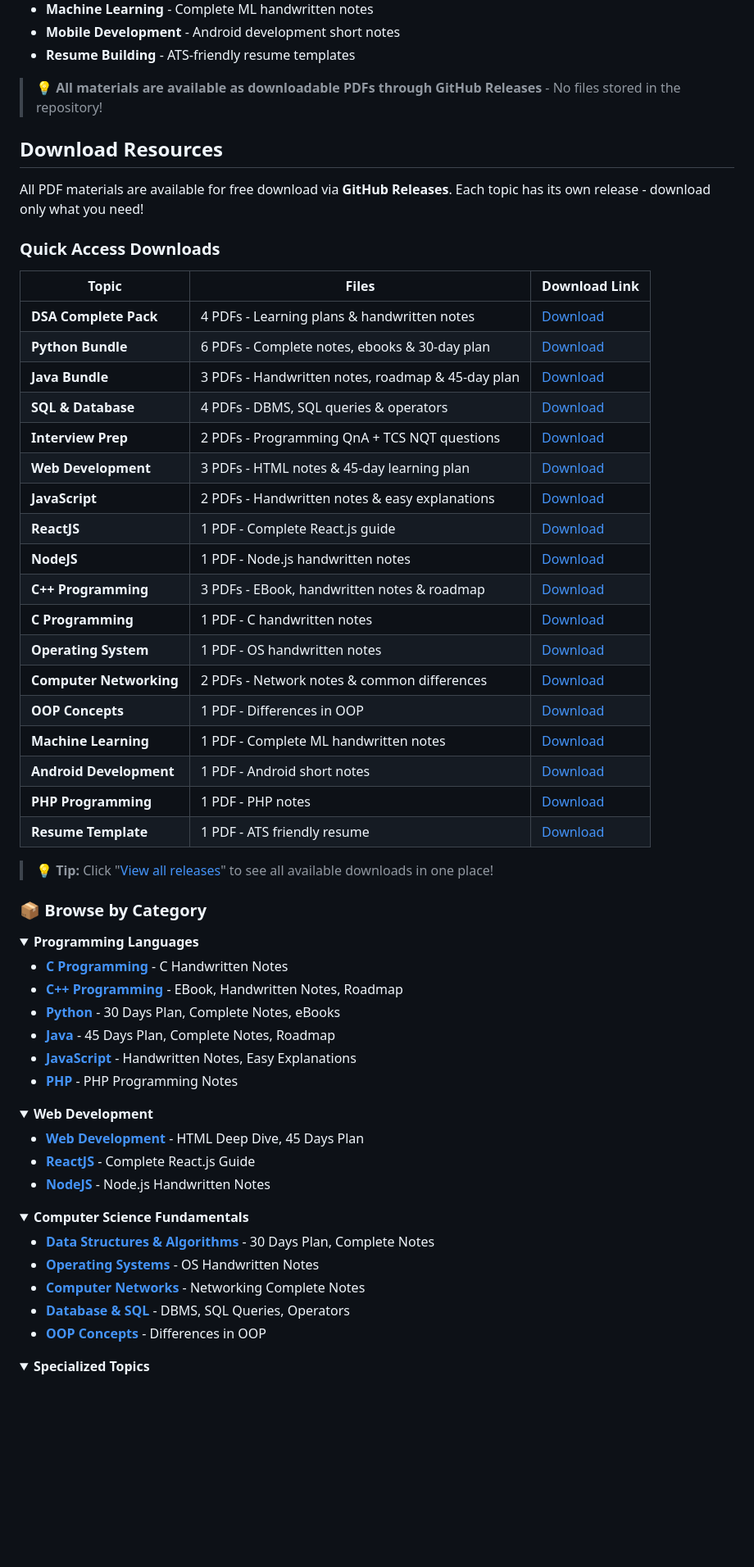
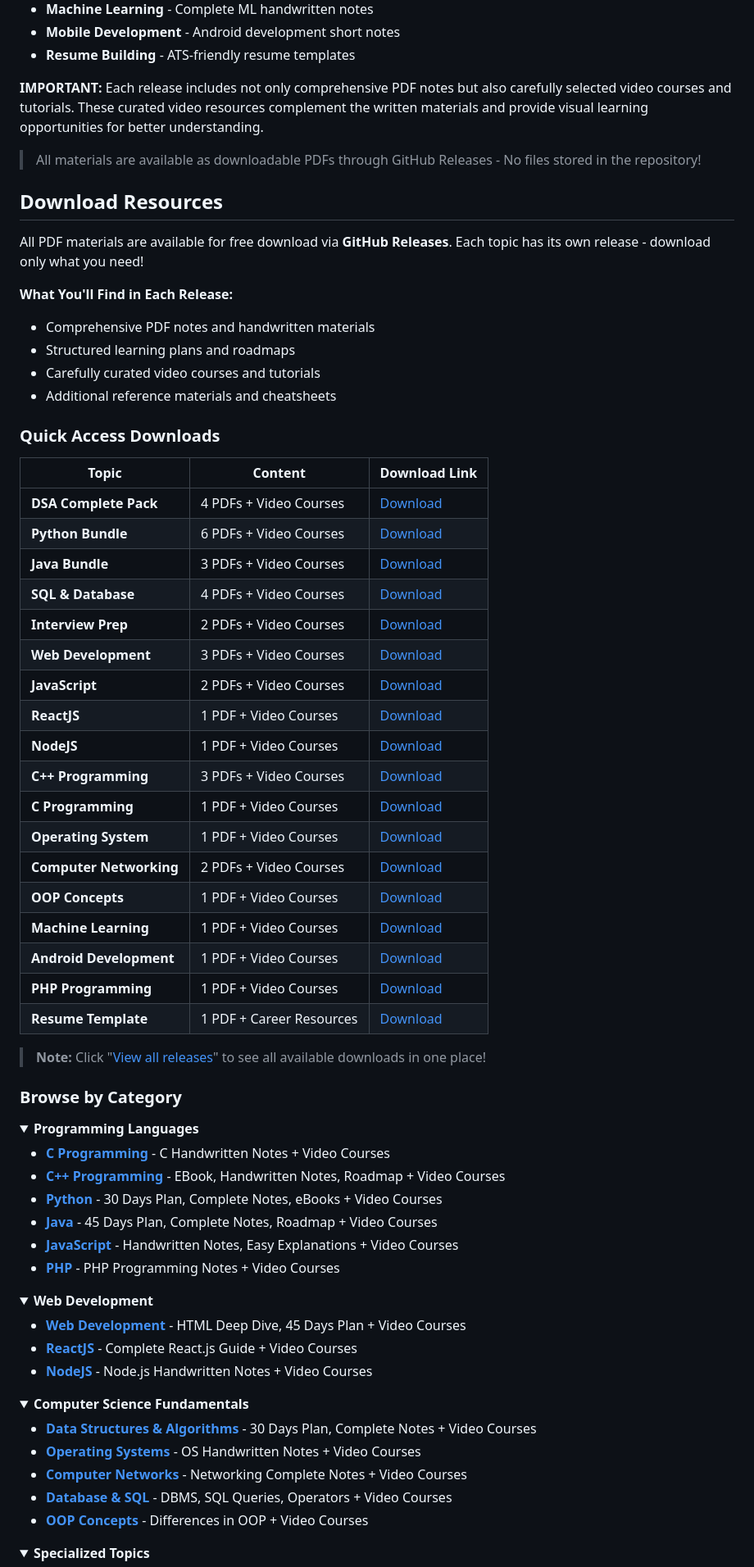
Before and after one commit to Mohammad-Faiz-Cloud-Engineer/Complete-Coding-Resources-Hub, a Markdown page: README.md, the part around one of its changes. Shown at 82% size. Drawn GitHub-style; folded sections open; blank space fills up the shorter version.

Commit message:
Enhance README with video course details and clarity
Updated README to include video courses alongside PDF resources and improved clarity in instructions.

```diff
--- a/README.md
+++ b/README.md
@@ -20,68 +20,76 @@ This repository is a carefully curated collection of high-quality educational ma
 - **Mobile Development** - Android development short notes
 - **Resume Building** - ATS-friendly resume templates
 
-> 💡 **All materials are available as downloadable PDFs through GitHub Releases** - No files stored in the repository!
+**IMPORTANT:** Each release includes not only comprehensive PDF notes but also carefully selected video courses and tutorials. These curated video resources complement the written materials and provide visual learning opportunities for better understanding.
+
+> All materials are available as downloadable PDFs through GitHub Releases - No files stored in the repository!
 
 ## Download Resources
 
 All PDF materials are available for free download via **GitHub Releases**. Each topic has its own release - download only what you need!
 
+**What You'll Find in Each Release:**
+- Comprehensive PDF notes and handwritten materials
+- Structured learning plans and roadmaps
+- Carefully curated video courses and tutorials
+- Additional reference materials and cheatsheets
+
 ### Quick Access Downloads
 
-| Topic | Files | Download Link |
-|-------|-------|---------------|
-| **DSA Complete Pack** | 4 PDFs - Learning plans & handwritten notes | [Download](https://github.com/Mohammad-Faiz-Cloud-Engineer/Complete-Coding-Resources-Hub/releases/tag/v1.0-dsa) |
-| **Python Bundle** | 6 PDFs - Complete notes, ebooks & 30-day plan | [Download](https://github.com/Mohammad-Faiz-Cloud-Engineer/Complete-Coding-Resources-Hub/releases/tag/v1.0-python) |
-| **Java Bundle** | 3 PDFs - Handwritten notes, roadmap & 45-day plan | [Download](https://github.com/Mohammad-Faiz-Cloud-Engineer/Complete-Coding-Resources-Hub/releases/tag/v1.0-java) |
-| **SQL & Database** | 4 PDFs - DBMS, SQL queries & operators | [Download](https://github.com/Mohammad-Faiz-Cloud-Engineer/Complete-Coding-Resources-Hub/releases/tag/v1.0-sql) |
-| **Interview Prep** | 2 PDFs - Programming QnA + TCS NQT questions | [Download](https://github.com/Mohammad-Faiz-Cloud-Engineer/Complete-Coding-Resources-Hub/releases/tag/v1.0-interview) |
-| **Web Development** | 3 PDFs - HTML notes & 45-day learning plan | [Download](https://github.com/Mohammad-Faiz-Cloud-Engineer/Complete-Coding-Resources-Hub/releases/tag/v1.0-webdev) |
-| **JavaScript** | 2 PDFs - Handwritten notes & easy explanations | [Download](https://github.com/Mohammad-Faiz-Cloud-Engineer/Complete-Coding-Resources-Hub/releases/tag/v1.0-javascript) |
-| **ReactJS** | 1 PDF - Complete React.js guide | [Download](https://github.com/Mohammad-Faiz-Cloud-Engineer/Complete-Coding-Resources-Hub/releases/tag/v1.0-react) |
-| **NodeJS** | 1 PDF - Node.js handwritten notes | [Download](https://github.com/Mohammad-Faiz-Cloud-Engineer/Complete-Coding-Resources-Hub/releases/tag/v1.0-nodejs) |
-| **C++ Programming** | 3 PDFs - EBook, handwritten notes & roadmap | [Download](https://github.com/Mohammad-Faiz-Cloud-Engineer/Complete-Coding-Resources-Hub/releases/tag/v1.0-cpp) |
-| **C Programming** | 1 PDF - C handwritten notes | [Download](https://github.com/Mohammad-Faiz-Cloud-Engineer/Complete-Coding-Resources-Hub/releases/tag/v1.0-c) |
-| **Operating System** | 1 PDF - OS handwritten notes | [Download](https://github.com/Mohammad-Faiz-Cloud-Engineer/Complete-Coding-Resources-Hub/releases/tag/v1.0-os) |
-| **Computer Networking** | 2 PDFs - Network notes & common differences | [Download](https://github.com/Mohammad-Faiz-Cloud-Engineer/Complete-Coding-Resources-Hub/releases/tag/v1.0-networking) |
-| **OOP Concepts** | 1 PDF - Differences in OOP | [Download](https://github.com/Mohammad-Faiz-Cloud-Engineer/Complete-Coding-Resources-Hub/releases/tag/v1.0-oop) |
-| **Machine Learning** | 1 PDF - Complete ML handwritten notes | [Download](https://github.com/Mohammad-Faiz-Cloud-Engineer/Complete-Coding-Resources-Hub/releases/tag/v1.0-ml) |
-| **Android Development** | 1 PDF - Android short notes | [Download](https://github.com/Mohammad-Faiz-Cloud-Engineer/Complete-Coding-Resources-Hub/releases/tag/v1.0-android) |
-| **PHP Programming** | 1 PDF - PHP notes | [Download](https://github.com/Mohammad-Faiz-Cloud-Engineer/Complete-Coding-Resources-Hub/releases/tag/v1.0-php) |
-| **Resume Template** | 1 PDF - ATS friendly resume | [Download](https://github.com/Mohammad-Faiz-Cloud-Engineer/Complete-Coding-Resources-Hub/releases/tag/v1.0-resume) |
+| Topic | Content | Download Link |
+|-------|---------|---------------|
+| **DSA Complete Pack** | 4 PDFs + Video Courses | [Download](https://github.com/Mohammad-Faiz-Cloud-Engineer/Complete-Coding-Resources-Hub/releases/tag/v1.0-dsa) |
+| **Python Bundle** | 6 PDFs + Video Courses | [Download](https://github.com/Mohammad-Faiz-Cloud-Engineer/Complete-Coding-Resources-Hub/releases/tag/v1.0-python) |
+| **Java Bundle** | 3 PDFs + Video Courses | [Download](https://github.com/Mohammad-Faiz-Cloud-Engineer/Complete-Coding-Resources-Hub/releases/tag/v1.0-java) |
+| **SQL & Database** | 4 PDFs + Video Courses | [Download](https://github.com/Mohammad-Faiz-Cloud-Engineer/Complete-Coding-Resources-Hub/releases/tag/v1.0-sql) |
+| **Interview Prep** | 2 PDFs + Video Courses | [Download](https://github.com/Mohammad-Faiz-Cloud-Engineer/Complete-Coding-Resources-Hub/releases/tag/v1.0-interview) |
+| **Web Development** | 3 PDFs + Video Courses | [Download](https://github.com/Mohammad-Faiz-Cloud-Engineer/Complete-Coding-Resources-Hub/releases/tag/v1.0-webdev) |
+| **JavaScript** | 2 PDFs + Video Courses | [Download](https://github.com/Mohammad-Faiz-Cloud-Engineer/Complete-Coding-Resources-Hub/releases/tag/v1.0-javascript) |
+| **ReactJS** | 1 PDF + Video Courses | [Download](https://github.com/Mohammad-Faiz-Cloud-Engineer/Complete-Coding-Resources-Hub/releases/tag/v1.0-react) |
+| **NodeJS** | 1 PDF + Video Courses | [Download](https://github.com/Mohammad-Faiz-Cloud-Engineer/Complete-Coding-Resources-Hub/releases/tag/v1.0-nodejs) |
+| **C++ Programming** | 3 PDFs + Video Courses | [Download](https://github.com/Mohammad-Faiz-Cloud-Engineer/Complete-Coding-Resources-Hub/releases/tag/v1.0-cpp) |
+| **C Programming** | 1 PDF + Video Courses | [Download](https://github.com/Mohammad-Faiz-Cloud-Engineer/Complete-Coding-Resources-Hub/releases/tag/v1.0-c) |
+| **Operating System** | 1 PDF + Video Courses | [Download](https://github.com/Mohammad-Faiz-Cloud-Engineer/Complete-Coding-Resources-Hub/releases/tag/v1.0-os) |
+| **Computer Networking** | 2 PDFs + Video Courses | [Download](https://github.com/Mohammad-Faiz-Cloud-Engineer/Complete-Coding-Resources-Hub/releases/tag/v1.0-networking) |
+| **OOP Concepts** | 1 PDF + Video Courses | [Download](https://github.com/Mohammad-Faiz-Cloud-Engineer/Complete-Coding-Resources-Hub/releases/tag/v1.0-oop) |
+| **Machine Learning** | 1 PDF + Video Courses | [Download](https://github.com/Mohammad-Faiz-Cloud-Engineer/Complete-Coding-Resources-Hub/releases/tag/v1.0-ml) |
+| **Android Development** | 1 PDF + Video Courses | [Download](https://github.com/Mohammad-Faiz-Cloud-Engineer/Complete-Coding-Resources-Hub/releases/tag/v1.0-android) |
+| **PHP Programming** | 1 PDF + Video Courses | [Download](https://github.com/Mohammad-Faiz-Cloud-Engineer/Complete-Coding-Resources-Hub/releases/tag/v1.0-php) |
+| **Resume Template** | 1 PDF + Career Resources | [Download](https://github.com/Mohammad-Faiz-Cloud-Engineer/Complete-Coding-Resources-Hub/releases/tag/v1.0-resume) |
 
-> 💡 **Tip:** Click "[View all releases](https://github.com/Mohammad-Faiz-Cloud-Engineer/Complete-Coding-Resources-Hub/releases)" to see all available downloads in one place!
+> **Note:** Click "[View all releases](https://github.com/Mohammad-Faiz-Cloud-Engineer/Complete-Coding-Resources-Hub/releases)" to see all available downloads in one place!
 
-### 📦 Browse by Category
+### Browse by Category
 
 <details>
 <summary><b>Programming Languages</b></summary>
 
-- **[C Programming](https://github.com/Mohammad-Faiz-Cloud-Engineer/Complete-Coding-Resources-Hub/releases/tag/v1.0-c)** - C Handwritten Notes
-- **[C++ Programming](https://github.com/Mohammad-Faiz-Cloud-Engineer/Complete-Coding-Resources-Hub/releases/tag/v1.0-cpp)** - EBook, Handwritten Notes, Roadmap
-- **[Python](https://github.com/Mohammad-Faiz-Cloud-Engineer/Complete-Coding-Resources-Hub/releases/tag/v1.0-python)** - 30 Days Plan, Complete Notes, eBooks
-- **[Java](https://github.com/Mohammad-Faiz-Cloud-Engineer/Complete-Coding-Resources-Hub/releases/tag/v1.0-java)** - 45 Days Plan, Complete Notes, Roadmap
-- **[JavaScript](https://github.com/Mohammad-Faiz-Cloud-Engineer/Complete-Coding-Resources-Hub/releases/tag/v1.0-javascript)** - Handwritten Notes, Easy Explanations
-- **[PHP](https://github.com/Mohammad-Faiz-Cloud-Engineer/Complete-Coding-Resources-Hub/releases/tag/v1.0-php)** - PHP Programming Notes
+- **[C Programming](https://github.com/Mohammad-Faiz-Cloud-Engineer/Complete-Coding-Resources-Hub/releases/tag/v1.0-c)** - C Handwritten Notes + Video Courses
+- **[C++ Programming](https://github.com/Mohammad-Faiz-Cloud-Engineer/Complete-Coding-Resources-Hub/releases/tag/v1.0-cpp)** - EBook, Handwritten Notes, Roadmap + Video Courses
+- **[Python](https://github.com/Mohammad-Faiz-Cloud-Engineer/Complete-Coding-Resources-Hub/releases/tag/v1.0-python)** - 30 Days Plan, Complete Notes, eBooks + Video Courses
+- **[Java](https://github.com/Mohammad-Faiz-Cloud-Engineer/Complete-Coding-Resources-Hub/releases/tag/v1.0-java)** - 45 Days Plan, Complete Notes, Roadmap + Video Courses
+- **[JavaScript](https://github.com/Mohammad-Faiz-Cloud-Engineer/Complete-Coding-Resources-Hub/releases/tag/v1.0-javascript)** - Handwritten Notes, Easy Explanations + Video Courses
+- **[PHP](https://github.com/Mohammad-Faiz-Cloud-Engineer/Complete-Coding-Resources-Hub/releases/tag/v1.0-php)** - PHP Programming Notes + Video Courses
 
 </details>
 
 <details>
 <summary><b>Web Development</b></summary>
 
-- **[Web Development](https://github.com/Mohammad-Faiz-Cloud-Engineer/Complete-Coding-Resources-Hub/releases/tag/v1.0-webdev)** - HTML Deep Dive, 45 Days Plan
-- **[ReactJS](https://github.com/Mohammad-Faiz-Cloud-Engineer/Complete-Coding-Resources-Hub/releases/tag/v1.0-react)** - Complete React.js Guide
-- **[NodeJS](https://github.com/Mohammad-Faiz-Cloud-Engineer/Complete-Coding-Resources-Hub/releases/tag/v1.0-nodejs)** - Node.js Handwritten Notes
+- **[Web Development](https://github.com/Mohammad-Faiz-Cloud-Engineer/Complete-Coding-Resources-Hub/releases/tag/v1.0-webdev)** - HTML Deep Dive, 45 Days Plan + Video Courses
+- **[ReactJS](https://github.com/Mohammad-Faiz-Cloud-Engineer/Complete-Coding-Resources-Hub/releases/tag/v1.0-react)** - Complete React.js Guide + Video Courses
+- **[NodeJS](https://github.com/Mohammad-Faiz-Cloud-Engineer/Complete-Coding-Resources-Hub/releases/tag/v1.0-nodejs)** - Node.js Handwritten Notes + Video Courses
 
 </details>
 
 <details>
 <summary><b>Computer Science Fundamentals</b></summary>
 
-- **[Data Structures & Algorithms](https://github.com/Mohammad-Faiz-Cloud-Engineer/Complete-Coding-Resources-Hub/releases/tag/v1.0-dsa)** - 30 Days Plan, Complete Notes
-- **[Operating Systems](https://github.com/Mohammad-Faiz-Cloud-Engineer/Complete-Coding-Resources-Hub/releases/tag/v1.0-os)** - OS Handwritten Notes
-- **[Computer Networks](https://github.com/Mohammad-Faiz-Cloud-Engineer/Complete-Coding-Resources-Hub/releases/tag/v1.0-networking)** - Networking Complete Notes
-- **[Database & SQL](https://github.com/Mohammad-Faiz-Cloud-Engineer/Complete-Coding-Resources-Hub/releases/tag/v1.0-sql)** - DBMS, SQL Queries, Operators
-- **[OOP Concepts](https://github.com/Mohammad-Faiz-Cloud-Engineer/Complete-Coding-Resources-Hub/releases/tag/v1.0-oop)** - Differences in OOP
+- **[Data Structures & Algorithms](https://github.com/Mohammad-Faiz-Cloud-Engineer/Complete-Coding-Resources-Hub/releases/tag/v1.0-dsa)** - 30 Days Plan, Complete Notes + Video Courses
+- **[Operating Systems](https://github.com/Mohammad-Faiz-Cloud-Engineer/Complete-Coding-Resources-Hub/releases/tag/v1.0-os)** - OS Handwritten Notes + Video Courses
+- **[Computer Networks](https://github.com/Mohammad-Faiz-Cloud-Engineer/Complete-Coding-Resources-Hub/releases/tag/v1.0-networking)** - Networking Complete Notes + Video Courses
+- **[Database & SQL](https://github.com/Mohammad-Faiz-Cloud-Engineer/Complete-Coding-Resources-Hub/releases/tag/v1.0-sql)** - DBMS, SQL Queries, Operators + Video Courses
+- **[OOP Concepts](https://github.com/Mohammad-Faiz-Cloud-Engineer/Complete-Coding-Resources-Hub/releases/tag/v1.0-oop)** - Differences in OOP + Video Courses
 
 </details>
 
```
Also changed, not shown: other parts of README.md (+46 -30 lines).
